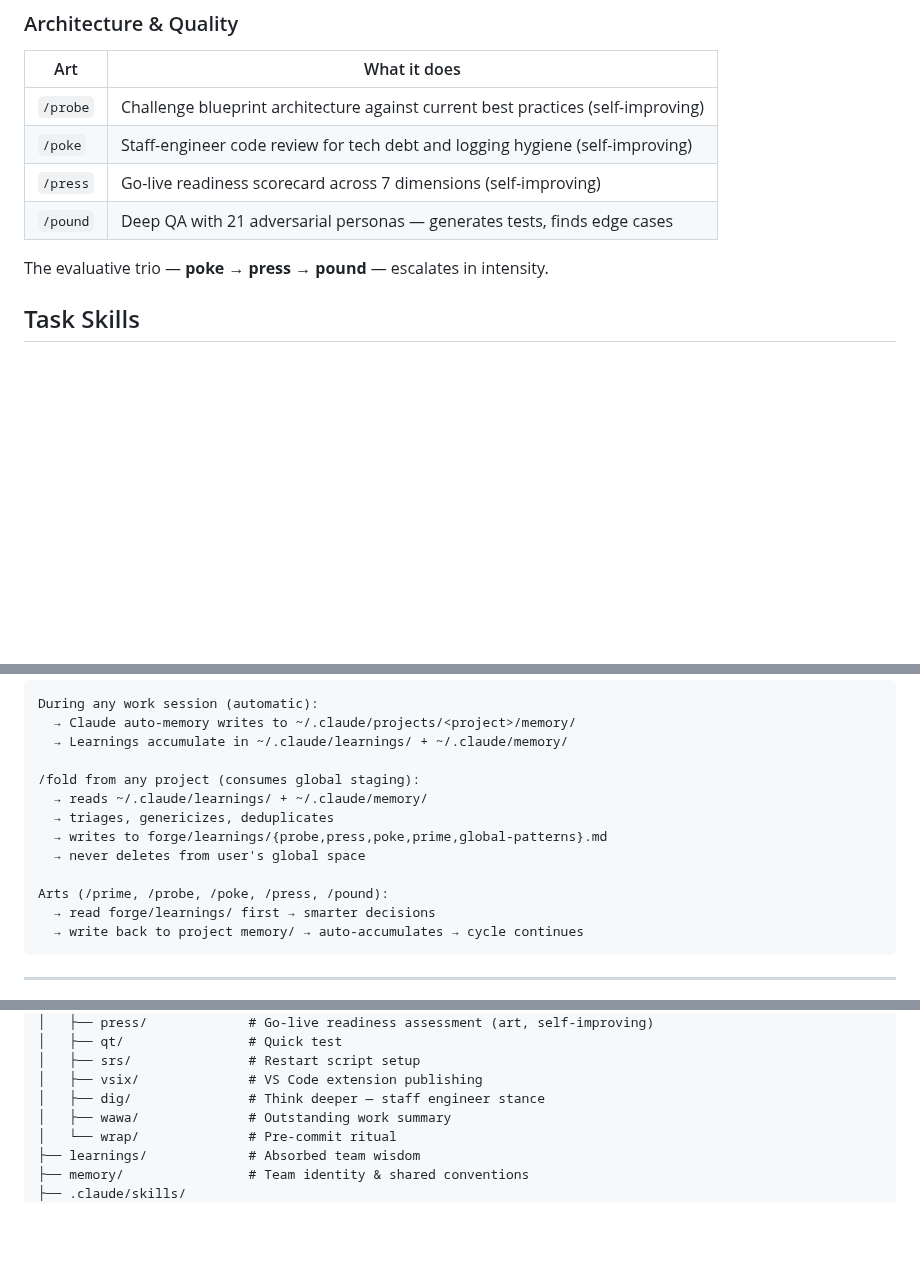
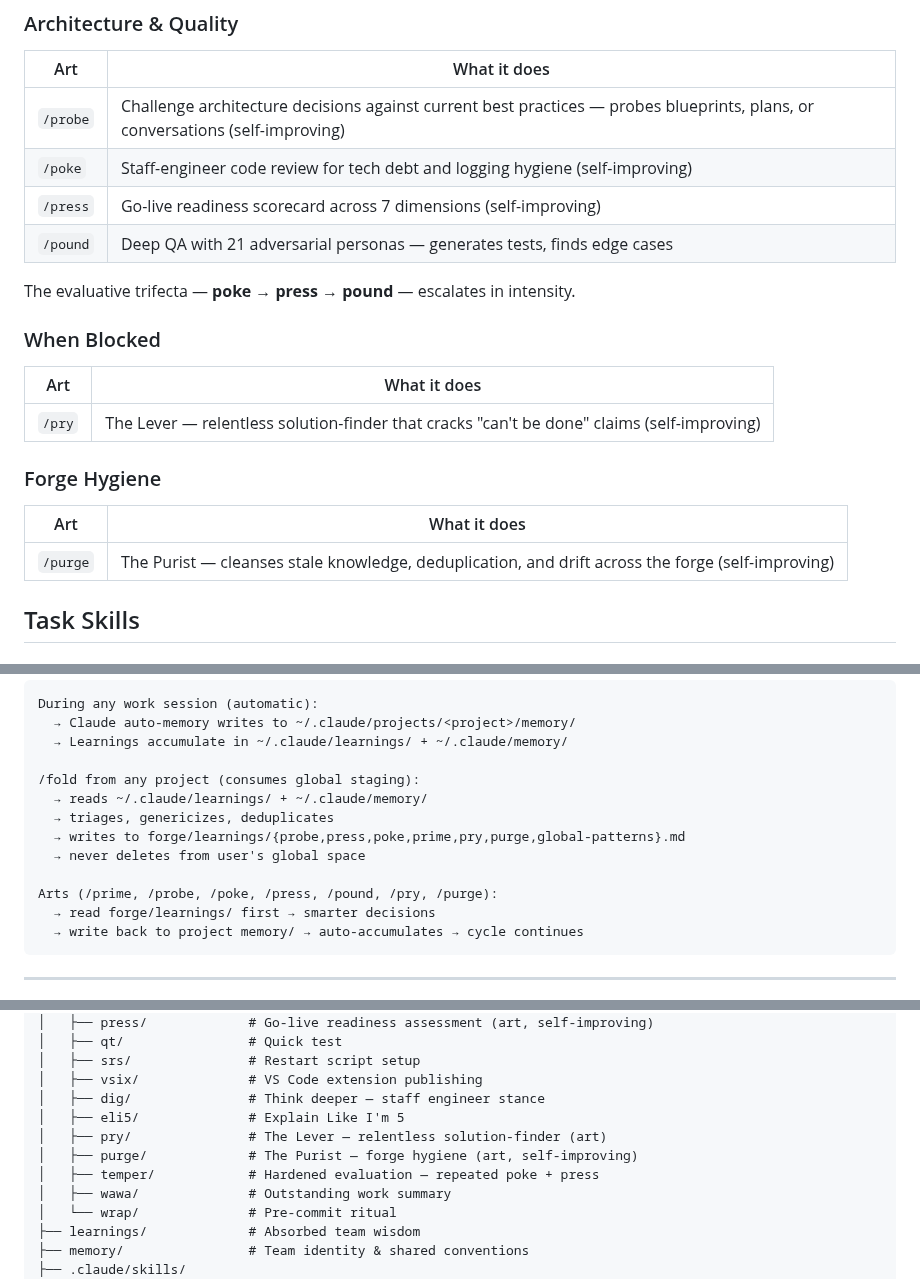
Before and after one commit to forge-arcana/forge, a Markdown page: README.md, 3 parts joined by grey strips. Drawn GitHub-style; blank space fills up the shorter version.

Commit message:
Update README — Seven P's, missing skills, stale descriptions
README was stuck at Five P's. Added /pry, /purge, /temper, /eli5,
updated /probe description, fixed knowledge flow arts list, and
added Quick Start entries for blocked/pre-ship workflows.

Co-Authored-By: Claude Opus 4.6 <noreply@anthropic.com>

````diff
--- a/README.md
+++ b/README.md
@@ -28,12 +28,22 @@ Arts are specialist agent skills — they adopt a persona and have a self-improv
 ### Architecture & Quality
 | Art | What it does |
 |-----|-------------|
-| `/probe` | Challenge blueprint architecture against current best practices (self-improving) |
+| `/probe` | Challenge architecture decisions against current best practices — probes blueprints, plans, or conversations (self-improving) |
 | `/poke` | Staff-engineer code review for tech debt and logging hygiene (self-improving) |
 | `/press` | Go-live readiness scorecard across 7 dimensions (self-improving) |
 | `/pound` | Deep QA with 21 adversarial personas — generates tests, finds edge cases |
 
-The evaluative trio — **poke → press → pound** — escalates in intensity.
+The evaluative trifecta — **poke → press → pound** — escalates in intensity.
+
+### When Blocked
+| Art | What it does |
+|-----|-------------|
+| `/pry` | The Lever — relentless solution-finder that cracks "can't be done" claims (self-improving) |
+
+### Forge Hygiene
+| Art | What it does |
+|-----|-------------|
+| `/purge` | The Purist — cleanses stale knowledge, deduplication, and drift across the forge (self-improving) |
 
 ## Task Skills
 
@@ -70,10 +82,10 @@ During any work session (automatic):
 /fold from any project (consumes global staging):
   → reads ~/.claude/learnings/ + ~/.claude/memory/
   → triages, genericizes, deduplicates
-  → writes to forge/learnings/{probe,press,poke,prime,global-patterns}.md
+  → writes to forge/learnings/{probe,press,poke,prime,pry,purge,global-patterns}.md
   → never deletes from user's global space
 
-Arts (/prime, /probe, /poke, /press, /pound):
+Arts (/prime, /probe, /poke, /press, /pound, /pry, /purge):
   → read forge/learnings/ first → smarter decisions
   → write back to project memory/ → auto-accumulates → cycle continues
 ```
@@ -104,6 +116,10 @@ forge/
 │   ├── srs/               # Restart script setup
 │   ├── vsix/              # VS Code extension publishing
 │   ├── dig/               # Think deeper — staff engineer stance
+│   ├── eli5/              # Explain Like I'm 5
+│   ├── pry/               # The Lever — relentless solution-finder (art)
+│   ├── purge/             # The Purist — forge hygiene (art, self-improving)
+│   ├── temper/            # Hardened evaluation — repeated poke + press
 │   ├── wawa/              # Outstanding work summary
 │   └── wrap/              # Pre-commit ritual
 ├── learnings/             # Absorbed team wisdom
````
Also changed, not shown: other parts of README.md (+10 -2 lines).
